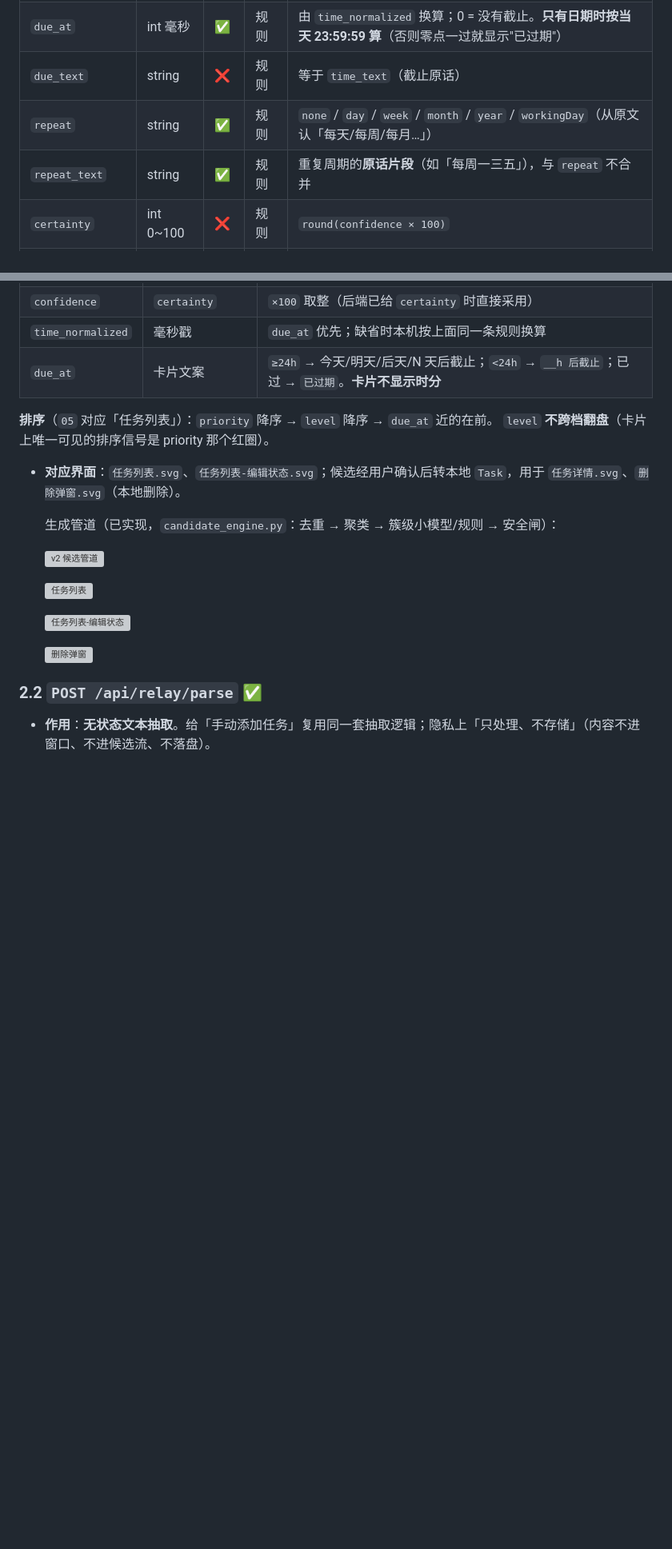
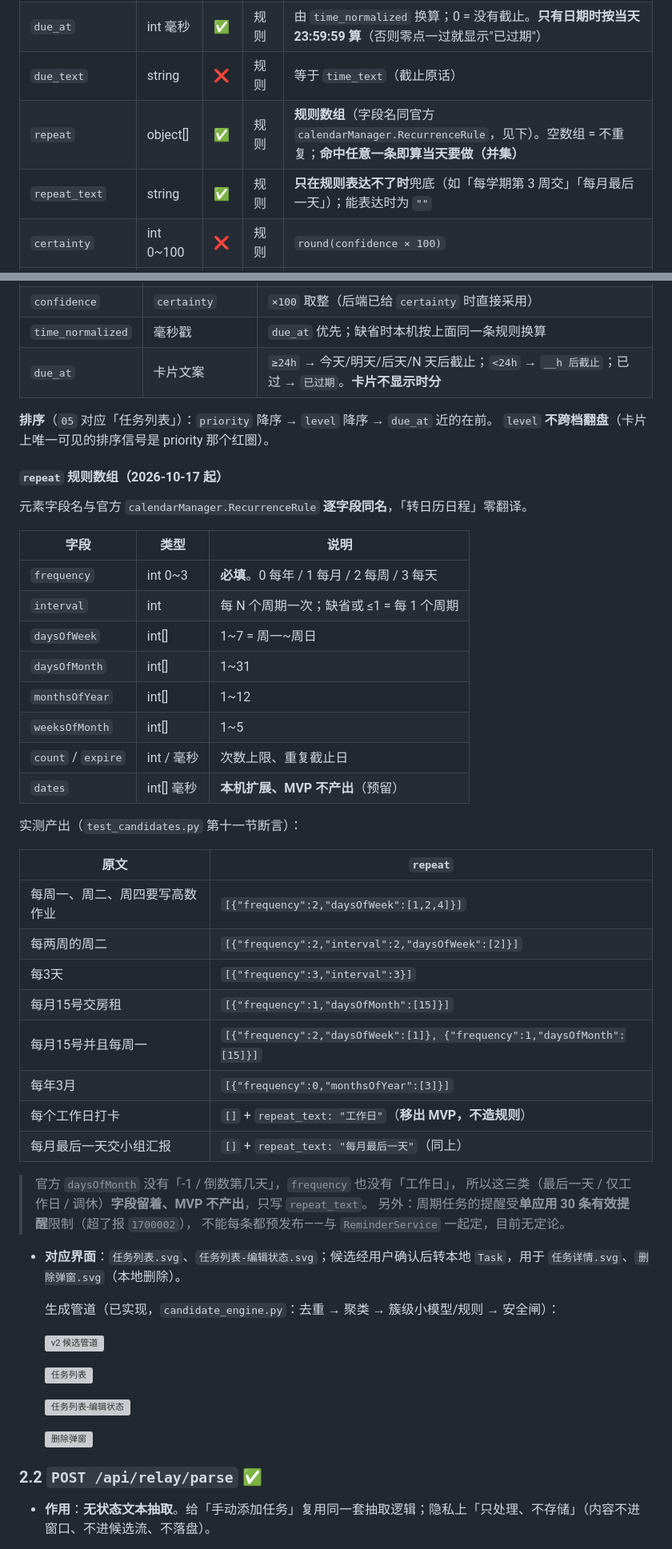
Before and after one commit to Lolitide/Distiller, a Markdown page: 方案与约定/05_API接口文档.md, 2 parts joined by grey strips. Shown at 80% size. Rendered like a GitHub page; blank space fills up the shorter version; grey boxes are pictures that could not be loaded.

Commit message:
docs(api): repeat 改为规则数组（字段表 §1.1）
- 05: repeat/repeat_text 语义更新，新增规则字段表、实测产出对照与
  「最后一天/仅工作日/调休」移出 MVP 的说明 + 30 条提醒配额限制
- 07: 候选 -> 本机 Task 映射表同步

```diff
--- a/方案与约定/05_API接口文档.md
+++ b/方案与约定/05_API接口文档.md
@@ -215,8 +215,8 @@
 | `channel` | string | ❌ | 规则 | `bot` / `manual`（另有 `paste`/`share`/`voice` 预留） |
 | `due_at` | int 毫秒 | ✅ | 规则 | 由 `time_normalized` 换算；0 = 没有截止。**只有日期时按当天 23:59:59 算**（否则零点一过就显示"已过期"） |
 | `due_text` | string | ❌ | 规则 | 等于 `time_text`（截止原话） |
-| `repeat` | string | ✅ | 规则 | `none` / `day` / `week` / `month` / `year` / `workingDay`（从原文认「每天/每周/每月…」） |
-| `repeat_text` | string | ✅ | 规则 | 重复周期的**原话片段**（如「每周一三五」），与 `repeat` 不合并 |
+| `repeat` | object[] | ✅ | 规则 | **规则数组**（字段名同官方 `calendarManager.RecurrenceRule`，见下）。空数组 = 不重复；**命中任意一条即算当天要做（并集）** |
+| `repeat_text` | string | ✅ | 规则 | **只在规则表达不了时**兜底（如「每学期第 3 周交」「每月最后一天」）；能表达时为 `""` |
 | `certainty` | int 0~100 | ❌ | 规则 | `round(confidence × 100)` |
 | `missing_fields` | string[] | ❌ | 规则 | 缺失字段名，取值 `place` / `who` / `dueAt`；确认态高亮用 |
 | `steps` | object[] | ✅ | 规则 | **形态变了**：`string[]` → `[{ "content": "...", "done": 0 }]`（`done` 存 0/1） |
@@ -235,6 +235,39 @@
 
 **排序**（`05` 对应「任务列表」）：`priority` 降序 → `level` 降序 → `due_at` 近的在前。
 `level` **不跨档翻盘**（卡片上唯一可见的排序信号是 priority 那个红圈）。
+
+#### `repeat` 规则数组（2026-10-17 起）
+
+元素字段名与官方 `calendarManager.RecurrenceRule` **逐字段同名**，「转日历日程」零翻译。
+
+| 字段 | 类型 | 说明 |
+| --- | --- | --- |
+| `frequency` | int 0~3 | **必填**。0 每年 / 1 每月 / 2 每周 / 3 每天 |
+| `interval` | int | 每 N 个周期一次；缺省或 ≤1 = 每 1 个周期 |
+| `daysOfWeek` | int[] | 1~7 = 周一~周日 |
+| `daysOfMonth` | int[] | 1~31 |
+| `monthsOfYear` | int[] | 1~12 |
+| `weeksOfMonth` | int[] | 1~5 |
+| `count` / `expire` | int / 毫秒 | 次数上限、重复截止日 |
+| `dates` | int[] 毫秒 | **本机扩展、MVP 不产出**（预留） |
+
+实测产出（`test_candidates.py` 第十一节断言）：
+
+| 原文 | `repeat` |
+| --- | --- |
+| 每周一、周二、周四要写高数作业 | `[{"frequency":2,"daysOfWeek":[1,2,4]}]` |
+| 每两周的周二 | `[{"frequency":2,"interval":2,"daysOfWeek":[2]}]` |
+| 每3天 | `[{"frequency":3,"interval":3}]` |
+| 每月15号交房租 | `[{"frequency":1,"daysOfMonth":[15]}]` |
+| 每月15号并且每周一 | `[{"frequency":2,"daysOfWeek":[1]}, {"frequency":1,"daysOfMonth":[15]}]` |
+| 每年3月 | `[{"frequency":0,"monthsOfYear":[3]}]` |
+| 每个工作日打卡 | `[]` + `repeat_text: "工作日"`（**移出 MVP，不造规则**） |
+| 每月最后一天交小组汇报 | `[]` + `repeat_text: "每月最后一天"`（同上） |
+
+> 官方 `daysOfMonth` 没有「-1 / 倒数第几天」，`frequency` 也没有「工作日」，
+> 所以这三类（最后一天 / 仅工作日 / 调休）**字段留着、MVP 不产出**，只写 `repeat_text`。
+> 另外：周期任务的提醒受**单应用 30 条有效提醒**限制（超了报 `1700002`），
+> 不能每条都预发布——与 `ReminderService` 一起定，目前无定论。
 - **对应界面**：`任务列表.svg`、`任务列表-编辑状态.svg`；候选经用户确认后转本地 `Task`，用于 `任务详情.svg`、`删除弹窗.svg`（本地删除）。
 
   生成管道（已实现，`candidate_engine.py`：去重 → 聚类 → 簇级小模型/规则 → 安全闸）：
```
Also changed, not shown: other parts of 方案与约定/05_API接口文档.md (+1 -1 lines), 方案与约定/07_前后端对接方案.md (+1 -1 lines).
